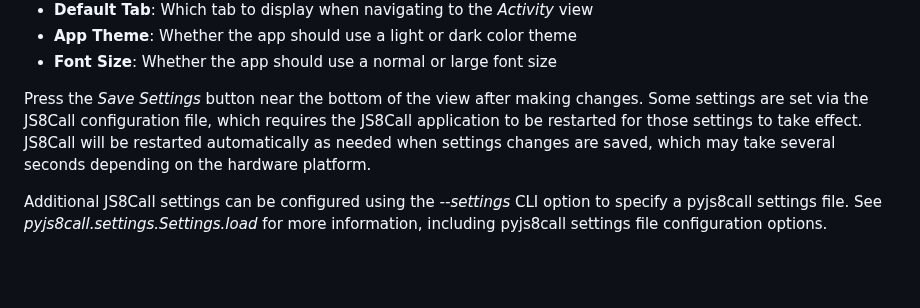
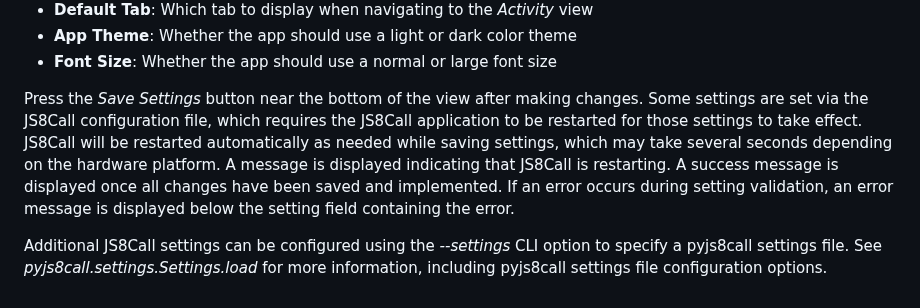
Before and after one commit to simplyequipped/portalmessenger, a Markdown page: README.md, the part around the change. Drawn GitHub-style; blank space fills up the shorter version.

Commit message:
Add docs for saved settings status messages

```diff
--- a/README.md
+++ b/README.md
@@ -148,6 +148,6 @@ The *Settings* view displays a list of application settings:
 - **App Theme**: Whether the app should use a light or dark color theme
 - **Font Size**: Whether the app should use a normal or large font size
 
-Press the *Save Settings* button near the bottom of the view after making changes. Some settings are set via the JS8Call configuration file, which requires the JS8Call application to be restarted for those settings to take effect. JS8Call will be restarted automatically as needed when settings changes are saved, which may take several seconds depending on the hardware platform.
+Press the *Save Settings* button near the bottom of the view after making changes. Some settings are set via the JS8Call configuration file, which requires the JS8Call application to be restarted for those settings to take effect. JS8Call will be restarted automatically as needed while saving settings, which may take several seconds depending on the hardware platform. A message is displayed indicating that JS8Call is restarting. A success message is displayed once all changes have been saved and implemented. If an error occurs during setting validation, an error message is displayed below the setting field containing the error.
 
 Additional JS8Call settings can be configured using the *--settings* CLI option to specify a pyjs8call settings file. See *pyjs8call.settings.Settings.load* for more information, including pyjs8call settings file configuration options.
```
